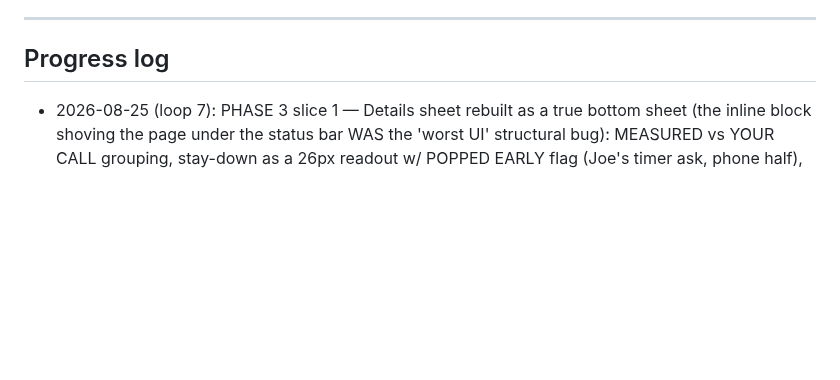
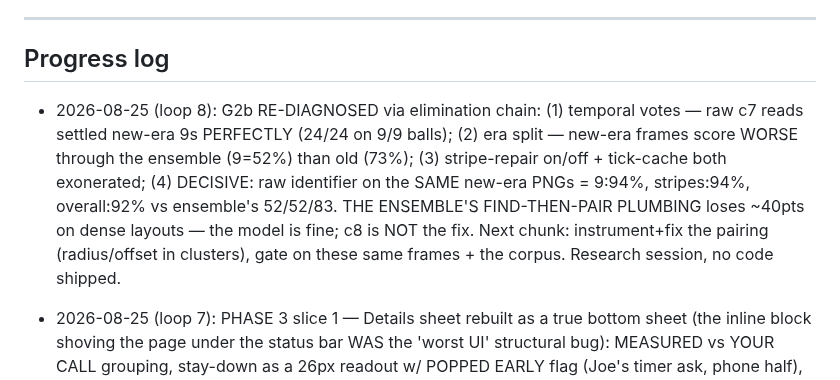
Before and after one commit to CaulfieldEngineering/BilliardsTrainer, a Markdown page: docs/GOALS.md, the part around the change. GitHub-like rendering; blank space fills up the shorter version.

Commit message:
GOALS: loop 8 — ensemble pairing convicted for new-era stripe losses
Co-Authored-By: Claude Fable 5 <noreply@anthropic.com>

```diff
--- a/docs/GOALS.md
+++ b/docs/GOALS.md
@@ -129,6 +129,7 @@ Rounds continue with Joe's visual feedback as the gate.
 ---
 
 ## Progress log
+- 2026-08-25 (loop 8): G2b RE-DIAGNOSED via elimination chain: (1) temporal votes — raw c7 reads settled new-era 9s PERFECTLY (24/24 on 9/9 balls); (2) era split — new-era frames score WORSE through the ensemble (9=52%) than old (73%); (3) stripe-repair on/off + tick-cache both exonerated; (4) DECISIVE: raw identifier on the SAME new-era PNGs = 9:94%, stripes:94%, overall:92% vs ensemble's 52/52/83. THE ENSEMBLE'S FIND-THEN-PAIR PLUMBING loses ~40pts on dense layouts — the model is fine; c8 is NOT the fix. Next chunk: instrument+fix the pairing (radius/offset in clusters), gate on these same frames + the corpus. Research session, no code shipped.
 - 2026-08-25 (loop 7): PHASE 3 slice 1 — Details sheet rebuilt as a true bottom sheet (the inline block shoving the page under the status bar WAS the 'worst UI' structural bug): MEASURED vs YOUR CALL grouping, stay-down as a 26px readout w/ POPPED EARLY flag (Joe's timer ask, phone half), icon utility row, fixed footer w/ filled primary. All IDs verified vs app.js. Deployed.
 - 2026-08-25 (loop 6): 9-BALL RESCUE — heuristic road measured to exhaustion and DECLINED: (1) white_frac thresholds can't be refit (new exposure removed glare-white; solids p95=0.22 vs stripes p05=0.06 OVERLAP; a band-up 9 at 0.19 was being FLIPPED to 1 by the repair layer itself); (2) largest-white-blob guard rescued the 9 (+9.6pt) but cost the 1 (-13.5pt) — solid glare blobs are big too; (3) blob brightness separates BACKWARDS (poles brighter than glare). Reverted; zero-sum trades don't ship. The 9-vs-1 fix is DATA (diverse 9s via the working miner as Joe plays) and eventually the model, not pixels. 532 tests; board GREEN.
 - 2026-08-25 (loop 5): ONE CLOSE PASS — vision/shot_pass.run_close_pass extracted; all six finisher sites (session close, backfill, 4 watcher paths) delegate; drift tests rewritten to enforce delegation. c7 per-class snapshot: dark cluster 97.4%, THE remaining identifier problem is the 9-ball (67.5%, 9->1 x18 — yellow band reads solid under warm light); stripes ~77% vs G2b's 90%. 532 tests; board GREEN; app restarted.
```
